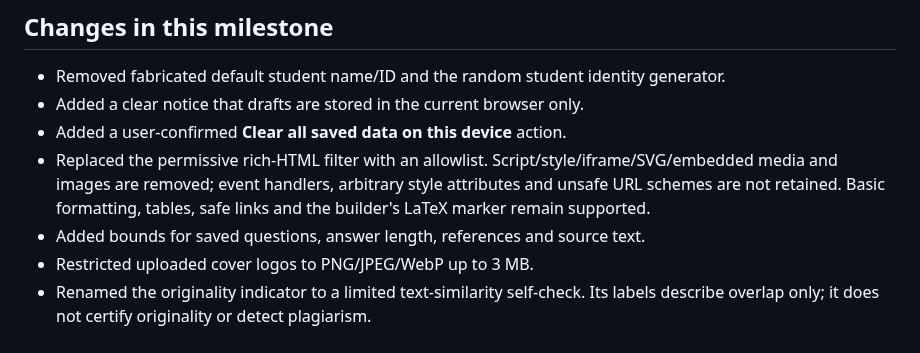
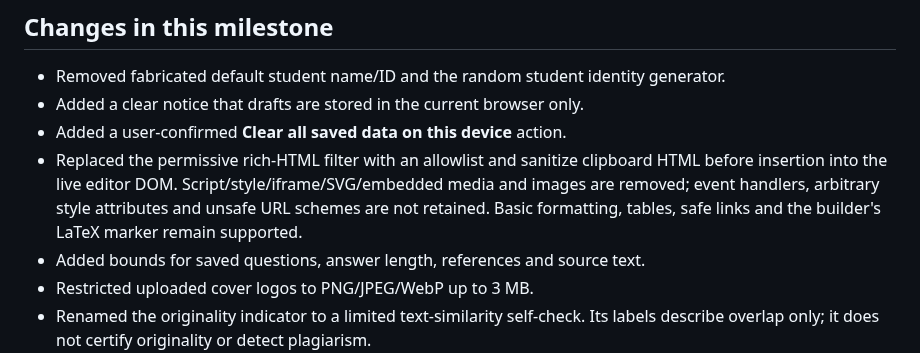
Before and after one commit to nationalistacademy/AIOUN-Coaching, a Markdown page: docs/ASSIGNMENT-BUILDER-MVP.md, the part around the change. Rendered like a GitHub page.

Commit message:
Document pre-insertion clipboard sanitization

```diff
--- a/docs/ASSIGNMENT-BUILDER-MVP.md
+++ b/docs/ASSIGNMENT-BUILDER-MVP.md
@@ -13,7 +13,7 @@ Improve the existing `tools/Aiou-solved-assignment-builder.html` rather than cre
 - Removed fabricated default student name/ID and the random student identity generator.
 - Added a clear notice that drafts are stored in the current browser only.
 - Added a user-confirmed **Clear all saved data on this device** action.
-- Replaced the permissive rich-HTML filter with an allowlist. Script/style/iframe/SVG/embedded media and images are removed; event handlers, arbitrary style attributes and unsafe URL schemes are not retained. Basic formatting, tables, safe links and the builder's LaTeX marker remain supported.
+- Replaced the permissive rich-HTML filter with an allowlist and sanitize clipboard HTML before insertion into the live editor DOM. Script/style/iframe/SVG/embedded media and images are removed; event handlers, arbitrary style attributes and unsafe URL schemes are not retained. Basic formatting, tables, safe links and the builder's LaTeX marker remain supported.
 - Added bounds for saved questions, answer length, references and source text.
 - Restricted uploaded cover logos to PNG/JPEG/WebP up to 3 MB.
 - Renamed the originality indicator to a limited text-similarity self-check. Its labels describe overlap only; it does not certify originality or detect plagiarism.
```
